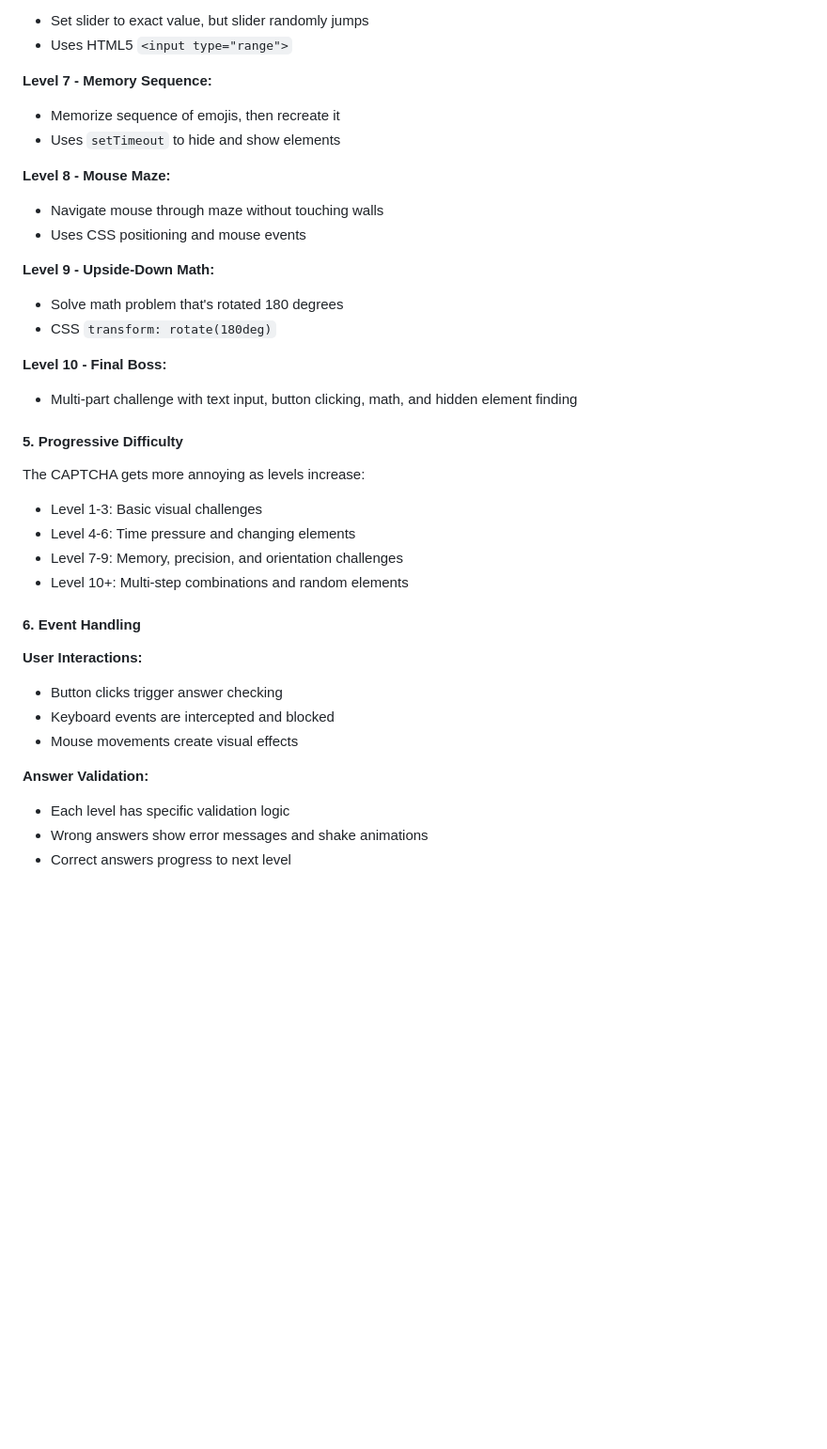
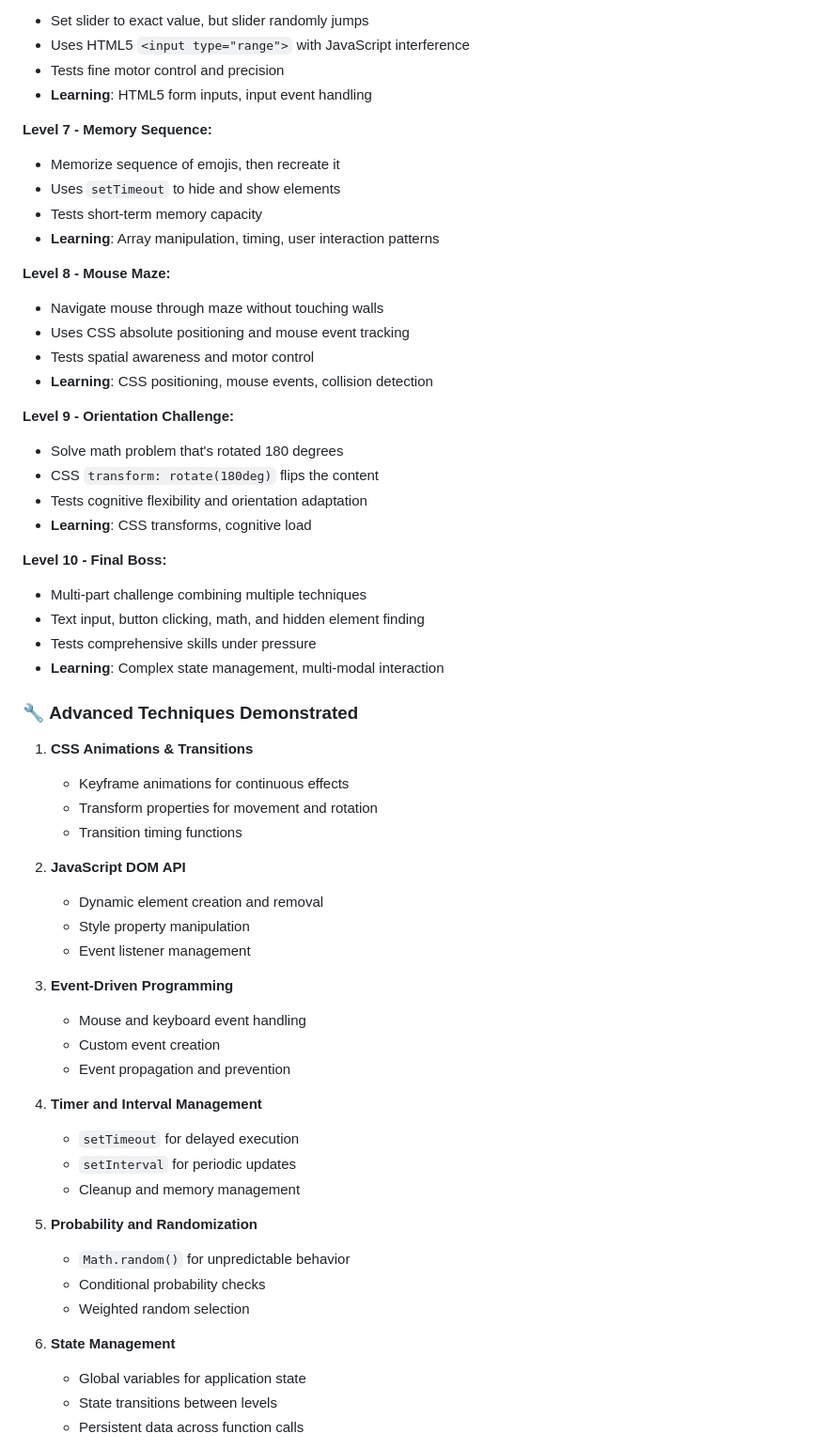
Before and after one commit to ferraroroberto/mathgamesforkids, a Markdown page: funstuff/annoying_captcha.README.md, the part around the change printed below. Shown: that part at 94% size. GitHub-like rendering; blank space fills up the shorter version.

```diff
--- a/funstuff/annoying_captcha.README.md
+++ b/funstuff/annoying_captcha.README.md
@@ -149,37 +184,61 @@ setInterval(randomAlert, 10000);
 - Set slider to exact value, but slider randomly jumps
-- Uses HTML5 `<input type="range">`
+- Uses HTML5 `<input type="range">` with JavaScript interference
+- Tests fine motor control and precision
+- **Learning**: HTML5 form inputs, input event handling
 
 **Level 7 - Memory Sequence:**
 - Memorize sequence of emojis, then recreate it
 - Uses `setTimeout` to hide and show elements
+- Tests short-term memory capacity
+- **Learning**: Array manipulation, timing, user interaction patterns
 
 **Level 8 - Mouse Maze:**
 - Navigate mouse through maze without touching walls
-- Uses CSS positioning and mouse events
+- Uses CSS absolute positioning and mouse event tracking
+- Tests spatial awareness and motor control
+- **Learning**: CSS positioning, mouse events, collision detection
 
-**Level 9 - Upside-Down Math:**
+**Level 9 - Orientation Challenge:**
 - Solve math problem that's rotated 180 degrees
-- CSS `transform: rotate(180deg)`
+- CSS `transform: rotate(180deg)` flips the content
+- Tests cognitive flexibility and orientation adaptation
+- **Learning**: CSS transforms, cognitive load
 
 **Level 10 - Final Boss:**
-- Multi-part challenge with text input, button clicking, math, and hidden element finding
+- Multi-part challenge combining multiple techniques
+- Text input, button clicking, math, and hidden element finding
+- Tests comprehensive skills under pressure
+- **Learning**: Complex state management, multi-modal interaction
 
-#### 5. **Progressive Difficulty**
+### 🔧 **Advanced Techniques Demonstrated**
 
-The CAPTCHA gets more annoying as levels increase:
-- Level 1-3: Basic visual challenges
-- Level 4-6: Time pressure and changing elements
-- Level 7-9: Memory, precision, and orientation challenges
-- Level 10+: Multi-step combinations and random elements
+1. **CSS Animations & Transitions**
+   - Keyframe animations for continuous effects
+   - Transform properties for movement and rotation
+   - Transition timing functions
 
-#### 6. **Event Handling**
+2. **JavaScript DOM API**
+   - Dynamic element creation and removal
+   - Style property manipulation
+   - Event listener management
 
-**User Interactions:**
-- Button clicks trigger answer checking
-- Keyboard events are intercepted and blocked
-- Mouse movements create visual effects
+3. **Event-Driven Programming**
+   - Mouse and keyboard event handling
+   - Custom event creation
+   - Event propagation and prevention
 
-**Answer Validation:**
-- Each level has specific validation logic
-- Wrong answers show error messages and shake animations
-- Correct answers progress to next level
+4. **Timer and Interval Management**
+   - `setTimeout` for delayed execution
+   - `setInterval` for periodic updates
+   - Cleanup and memory management
+
+5. **Probability and Randomization**
+   - `Math.random()` for unpredictable behavior
+   - Conditional probability checks
+   - Weighted random selection
+
+6. **State Management**
+   - Global variables for application state
+   - State transitions between levels
+   - Persistent data across function calls
+
```
Also changed, not shown: other parts of funstuff/annoying_captcha.README.md (+137 -64 lines).
